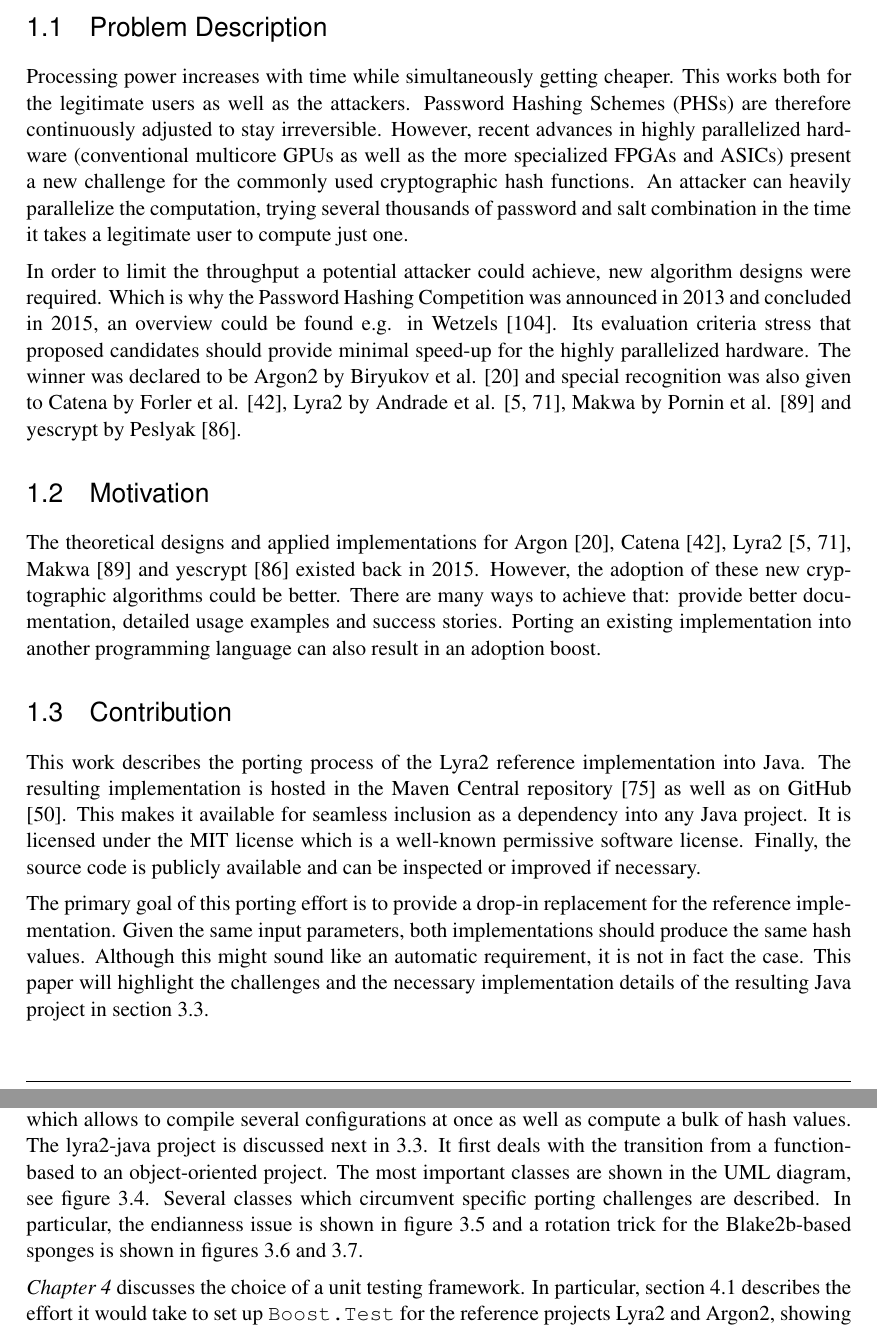
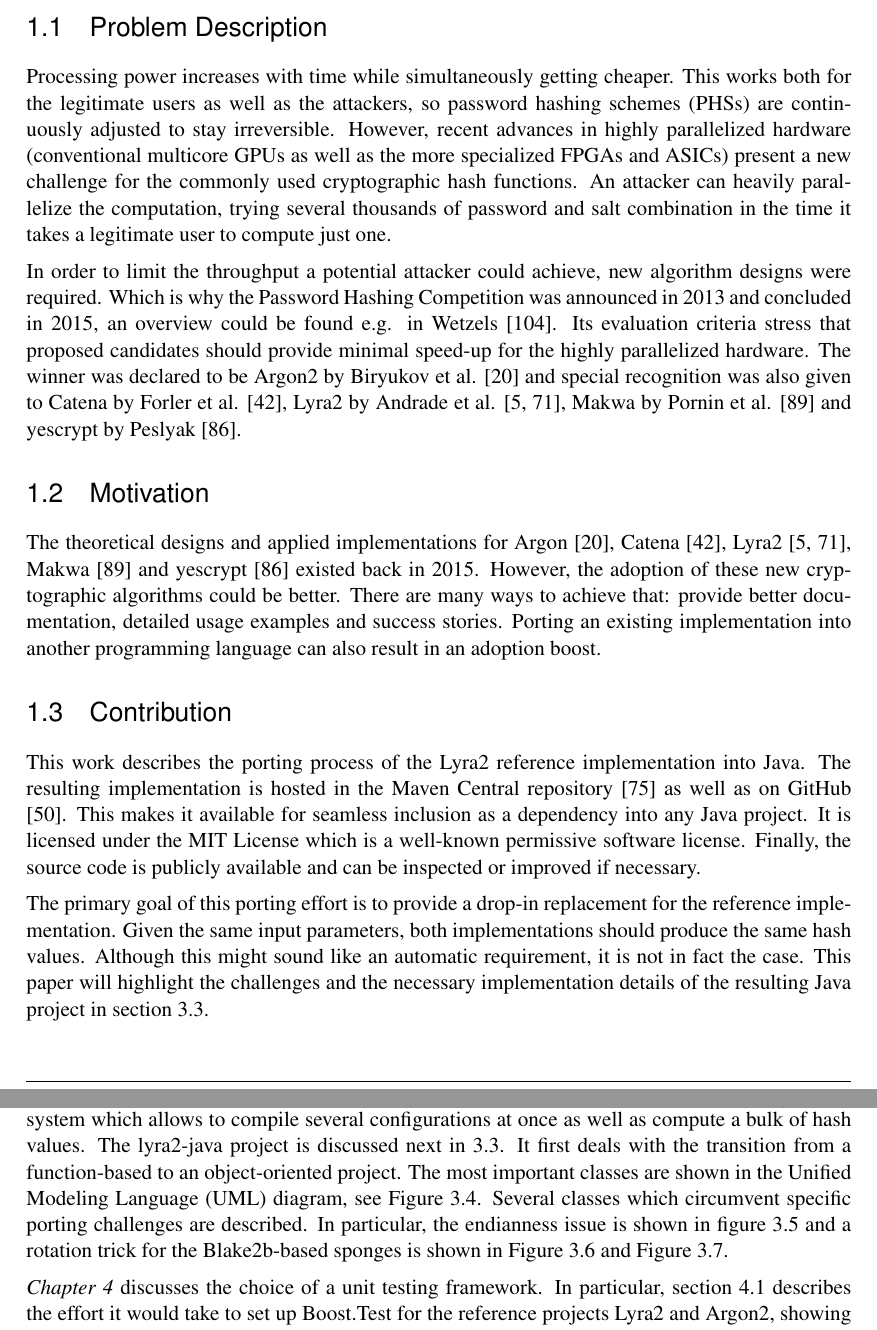
Before and after one commit to alisianoi/tuwien_thesis, a LaTeX thesis (thesis.tex, which reads chapters/introduction.tex): two parts of pages 7 and 8 of 54, joined at a grey line, cut so that both start at the same text. Compiled offline with pdfLaTeX; a LaTeX package or settings file that is missing is left out.

Commit message:
Use glossaries, fix \texttt and (some) Figures in intro

```diff
--- a/chapters/introduction.tex
+++ b/chapters/introduction.tex
@@ -7,7 +7,7 @@ Passwords are currently the backbone of user authentication. Usually, passwords
 %=======================================================================
 \section{Problem Description}
 %=======================================================================
-Processing power increases with time while simultaneously getting cheaper. This works both for the legitimate users as well as the attackers. Password Hashing Schemes (PHSs) are therefore continuously adjusted to stay irreversible. However, recent advances in highly parallelized hardware (conventional multicore GPUs as well as the more specialized FPGAs and ASICs) present a new challenge for the commonly used cryptographic hash functions. An attacker can heavily parallelize the computation, trying several thousands of password and salt combination in the time it takes a legitimate user to compute just one.
+Processing power increases with time while simultaneously getting cheaper. This works both for the legitimate users as well as the attackers, so \gls{phss} are continuously adjusted to stay irreversible. However, recent advances in highly parallelized hardware (conventional multicore \gls{gpus} as well as the more specialized \gls{fpgas} and \gls{asics}) present a new challenge for the commonly used cryptographic hash functions. An attacker can heavily parallelize the computation, trying several thousands of password and salt combination in the time it takes a legitimate user to compute just one.
 
 In order to limit the throughput a potential attacker could achieve, new algorithm designs were required. Which is why the Password Hashing Competition was announced in 2013 and concluded in 2015, an overview could be found e.g. in Wetzels \cite{wetzels:2016:phc}. Its evaluation criteria stress that proposed candidates should provide minimal speed-up for the highly parallelized hardware. The winner was declared to be Argon2 by Biryukov et al. \cite{biryukov:2015:argon2} and special recognition was also given to Catena by Forler et al. \cite{forler:2013:catena}, Lyra2 by Andrade et al. \cite{andrade:2016:lyra2,marcos:2015:lyra2}, Makwa by Pornin et al. \cite{pornin:2015:makwa} and yescrypt by Peslyak \cite{peslyak:2015:yescrypt}.
 
@@ -19,7 +19,7 @@ The theoretical designs and applied implementations for Argon \cite{biryukov:201
 %=======================================================================
 \section{Contribution}
 %=======================================================================
-This work describes the porting process of the Lyra2 reference implementation into Java. The resulting implementation is hosted in the Maven Central repository \cite{maven:2017:lyra2} as well as on GitHub \cite{github:2017:lyra2-java}. This makes it available for seamless inclusion as a dependency into any Java project. It is licensed under the MIT license which is a well-known permissive software license. Finally, the source code is publicly available and can be inspected or improved if necessary.
+This work describes the porting process of the Lyra2 reference implementation into Java. The resulting implementation is hosted in the Maven Central repository \cite{maven:2017:lyra2} as well as on GitHub \cite{github:2017:lyra2-java}. This makes it available for seamless inclusion as a dependency into any Java project. It is licensed under the \gls{mit} License which is a well-known permissive software license. Finally, the source code is publicly available and can be inspected or improved if necessary.
 
 The primary goal of this porting effort is to provide a drop-in replacement for the reference implementation. Given the same input parameters, both implementations should produce the same hash values. Although this might sound like an automatic requirement, it is not in fact the case. This paper will highlight the challenges and the necessary implementation details of the resulting Java project in section \ref{sec:java-implementation}.
 
@@ -33,9 +33,9 @@ The final goal is to use the ported implementation to write an Android applicati
 
 \emph{Chapter \ref{chapter:related-work}} is devoted to an overview of related work. It opens with the discussion of secure authentication methods in section \ref{sec:secure-authentication} and secure communication in section \ref{sec:secure-communication}. Next, section \ref{sec:secure-password-storage} covers the issue of secure password storage and password hashing. It opens with the history of cryptographic competitions in subsection \ref{sec:cryptocomps}. A description of password hashing fundamentals follows in subsection \ref{sec:fundamentals}. Finally, subsections \ref{sec:catena}, \ref{sec:makwa}, \ref{sec:yescrypt} and \ref{sec:argon2} provide on overview of Password Hashing Competition finalists Makwa, Catena, yescrypt and Argon2.
 
-\emph{Chapter \ref{sec:implementation-details}} covers Lyra2. It begins with the necessary theoretical information about the sponge and the duplex constructions in \ref{sec:lyra2-brief-description}. The different phases that Lyra2 iterates through when performing a hash computation are described there as well. Section \ref{sec:reference-implementation} outlines the build system and the various possible configurations of Lyra2. The section concludes with an extension of the build system which allows to compile several configurations at once as well as compute a bulk of hash values. The lyra2-java project is discussed next in \ref{sec:java-implementation}. It first deals with the transition from a function-based to an object-oriented project. The most important classes are shown in the UML diagram, see figure \ref{fig:uml}. Several classes which circumvent specific porting challenges are described. In particular, the endianness issue is shown in figure \ref{fig:little-endian} and a rotation trick for the Blake2b-based sponges is shown in figures \ref{fig:sponge-blake2b} and \ref{fig:sponge-blamka}.
+\emph{Chapter \ref{sec:implementation-details}} covers Lyra2. It begins with the necessary theoretical information about the sponge and the duplex constructions in \ref{sec:lyra2-brief-description}. The different phases that Lyra2 iterates through when performing a hash computation are described there as well. Section \ref{sec:reference-implementation} outlines the build system and the various possible configurations of Lyra2. The section concludes with an extension of the build system which allows to compile several configurations at once as well as compute a bulk of hash values. The lyra2-java project is discussed next in \ref{sec:java-implementation}. It first deals with the transition from a function-based to an object-oriented project. The most important classes are shown in the \gls{uml} diagram, see \autoref{fig:uml}. Several classes which circumvent specific porting challenges are described. In particular, the endianness issue is shown in figure \ref{fig:little-endian} and a rotation trick for the Blake2b-based sponges is shown in \autoref{fig:sponge-blake2b} and \autoref{fig:sponge-blamka}.
 
-\emph{Chapter \ref{sec:unit-testing-framework-choice}} discusses the choice of a unit testing framework. In particular, section \ref{sec:unit-boost-google} describes the effort it would take to set up \texttt{Boost.Test} for the reference projects Lyra2 and Argon2, showing possible reasons why those projects use their own solutions instead. Section \ref{sec:unit-junit-testng} motivates the choice of \texttt{JUnit} as a unit testing framework for lyra2-java. That section highlights the usefulness of parametrized testing. Finally, section \ref{sec:unit-pytest} provides reasons why the \texttt{harness} Python build scripts rely on the \texttt{py.test} framework to run parametrized tests as well.
+\emph{Chapter \ref{sec:unit-testing-framework-choice}} discusses the choice of a unit testing framework. In particular, section \ref{sec:unit-boost-google} describes the effort it would take to set up Boost.Test for the reference projects Lyra2 and Argon2, showing possible reasons why those projects use their own solutions instead. Section \ref{sec:unit-junit-testng} motivates the choice of JUnit as a unit testing framework for lyra2-java. That section highlights the usefulness of parametrized testing. Finally, section \ref{sec:unit-pytest} provides reasons why the \texttt{harness} Python build scripts rely on the py.test framework to run parametrized tests as well.
 
 \emph{Chpater \ref{sec:results}} summarizes the results. It begins with the demonstration that both projects produce the same hash values given the same inputs, see section \ref{sec:it-works}. First, a manual testing session is recorded in subsection \ref{sec:manual-testing}. Automated unit testing and continuous integration follow in subsection \ref{sec:automated-testing}. Then the performance comparison is presented in section \ref{sec:performance-comparison}. Due to a large number of configurable parameters in Lyra2, the first comparisons fix time and memory costs (respectively, subsections \ref{sec:fixed-time-cost} and \ref{sec:fixed-memory-cost}). Section \ref{sec:no-fixed-costs} then deals with both changing time and memory costs, resulting in several thousands of measurements displayed. A comparison conclusion follows in subsection \ref{sec:comparison-conclusion}. Section \ref{sec:mobile-application} presents the Android mobile application. It opens with the discussion of required Android API versions and tools. Then it shows several screenshots of the application which runs Lyra2.
 
```
